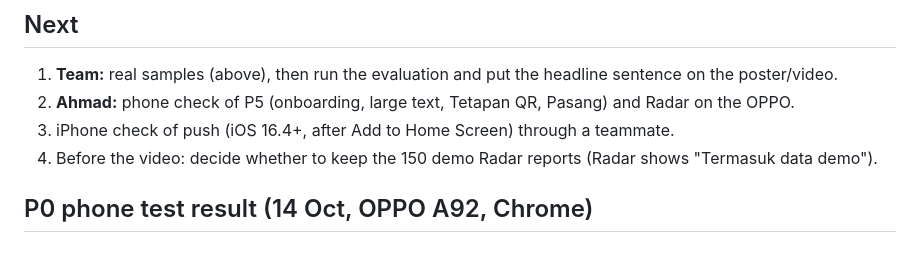
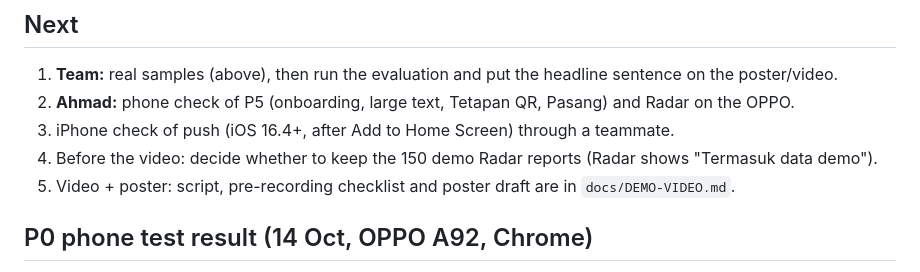
Before and after one commit to adibsyahid/perisai, a Markdown page: PROGRESS.md, the part around the change. Rendered like a GitHub page.

Commit message:
Docs: demo video script, recording checklist and poster draft
Co-Authored-By: Claude Opus 5.5 <noreply@anthropic.com>

```diff
--- a/PROGRESS.md
+++ b/PROGRESS.md
@@ -206,6 +206,7 @@ so the WhatsApp demo uses Copy → **Tampal & Imbas**. Share to PERISAI still wo
 2. **Ahmad:** phone check of P5 (onboarding, large text, Tetapan QR, Pasang) and Radar on the OPPO.
 3. iPhone check of push (iOS 16.4+, after Add to Home Screen) through a teammate.
 4. Before the video: decide whether to keep the 150 demo Radar reports (Radar shows "Termasuk data demo").
+5. Video + poster: script, pre-recording checklist and poster draft are in `docs/DEMO-VIDEO.md`.
 
 ## P0 phone test result (14 Oct, OPPO A92, Chrome)
 - Chrome menu shows **"Install and create shortcut"** (new name for installing a PWA). Installed fine, opens
```
Also changed, not shown: docs/DEMO-VIDEO.md (added, +51 -0 lines).
